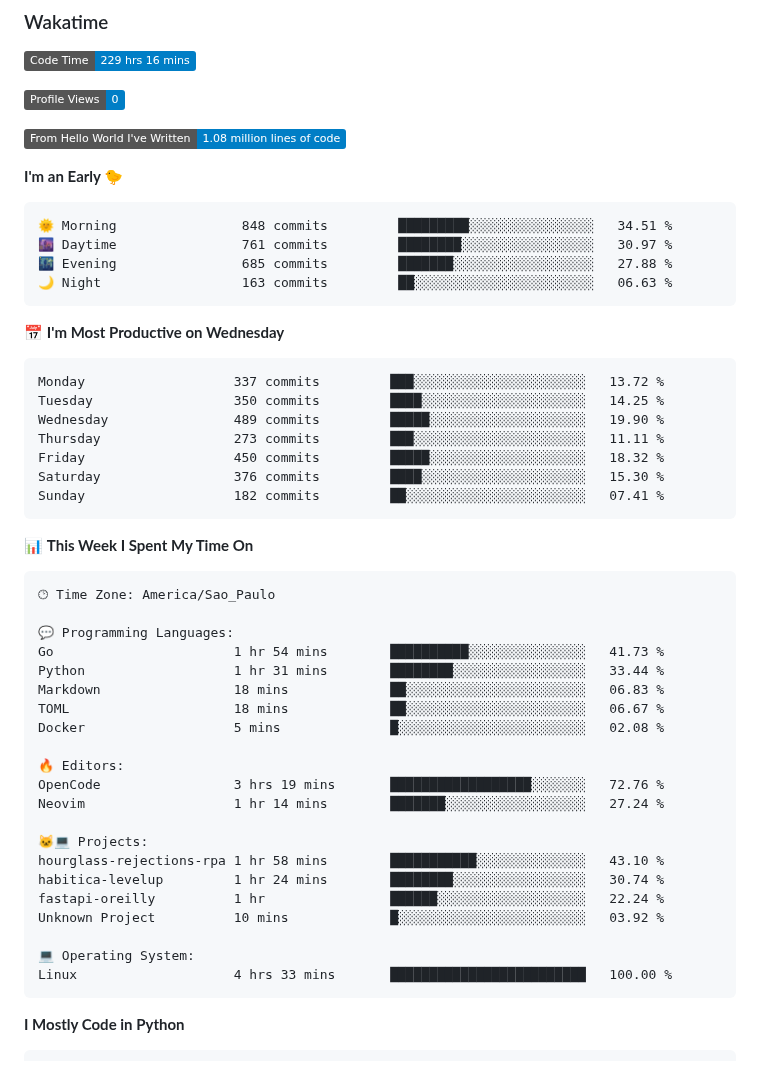
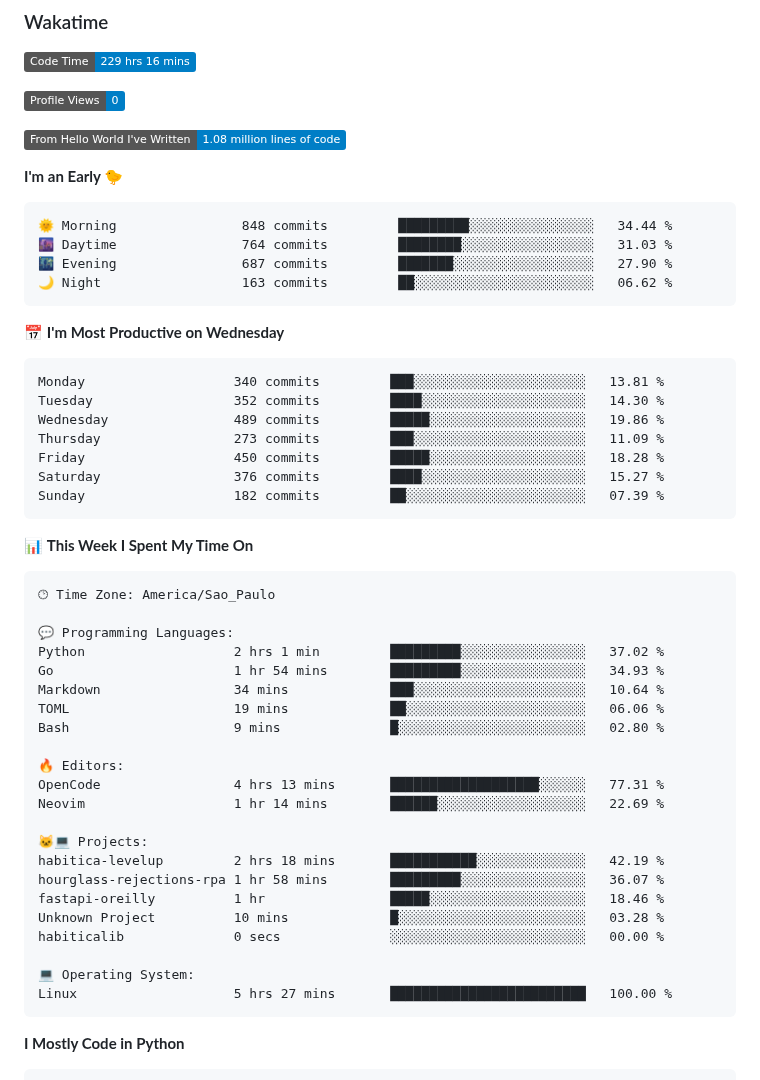
Before and after one commit to unchain0/unchain0, a Markdown page: README.md, the part around one of its changes. Drawn GitHub-style; badges without logos.

Commit message:
Updated with Dev Metrics

````diff
--- a/README.md
+++ b/README.md
@@ -39,21 +39,21 @@ Other statistics below ⤵️
 **I'm an Early 🐤**
 
 ```text
-🌞 Morning                848 commits         █████████░░░░░░░░░░░░░░░░   34.51 %
-🌆 Daytime                761 commits         ████████░░░░░░░░░░░░░░░░░   30.97 %
-🌃 Evening                685 commits         ███████░░░░░░░░░░░░░░░░░░   27.88 %
-🌙 Night                  163 commits         ██░░░░░░░░░░░░░░░░░░░░░░░   06.63 %
+🌞 Morning                848 commits         █████████░░░░░░░░░░░░░░░░   34.44 %
+🌆 Daytime                764 commits         ████████░░░░░░░░░░░░░░░░░   31.03 %
+🌃 Evening                687 commits         ███████░░░░░░░░░░░░░░░░░░   27.90 %
+🌙 Night                  163 commits         ██░░░░░░░░░░░░░░░░░░░░░░░   06.62 %
 ```
 📅 **I'm Most Productive on Wednesday**
 
 ```text
-Monday                   337 commits         ███░░░░░░░░░░░░░░░░░░░░░░   13.72 %
-Tuesday                  350 commits         ████░░░░░░░░░░░░░░░░░░░░░   14.25 %
-Wednesday                489 commits         █████░░░░░░░░░░░░░░░░░░░░   19.90 %
-Thursday                 273 commits         ███░░░░░░░░░░░░░░░░░░░░░░   11.11 %
-Friday                   450 commits         █████░░░░░░░░░░░░░░░░░░░░   18.32 %
-Saturday                 376 commits         ████░░░░░░░░░░░░░░░░░░░░░   15.30 %
-Sunday                   182 commits         ██░░░░░░░░░░░░░░░░░░░░░░░   07.41 %
+Monday                   340 commits         ███░░░░░░░░░░░░░░░░░░░░░░   13.81 %
+Tuesday                  352 commits         ████░░░░░░░░░░░░░░░░░░░░░   14.30 %
+Wednesday                489 commits         █████░░░░░░░░░░░░░░░░░░░░   19.86 %
+Thursday                 273 commits         ███░░░░░░░░░░░░░░░░░░░░░░   11.09 %
+Friday                   450 commits         █████░░░░░░░░░░░░░░░░░░░░   18.28 %
+Saturday                 376 commits         ████░░░░░░░░░░░░░░░░░░░░░   15.27 %
+Sunday                   182 commits         ██░░░░░░░░░░░░░░░░░░░░░░░   07.39 %
 ```
 
 
@@ -63,24 +63,25 @@ Sunday                   182 commits         ██░░░░░░░░░
 🕑︎ Time Zone: America/Sao_Paulo
 
 💬 Programming Languages:
-Go                       1 hr 54 mins        ██████████░░░░░░░░░░░░░░░   41.73 %
-Python                   1 hr 31 mins        ████████░░░░░░░░░░░░░░░░░   33.44 %
-Markdown                 18 mins             ██░░░░░░░░░░░░░░░░░░░░░░░   06.83 %
-TOML                     18 mins             ██░░░░░░░░░░░░░░░░░░░░░░░   06.67 %
-Docker                   5 mins              █░░░░░░░░░░░░░░░░░░░░░░░░   02.08 %
+Python                   2 hrs 1 min         █████████░░░░░░░░░░░░░░░░   37.02 %
+Go                       1 hr 54 mins        █████████░░░░░░░░░░░░░░░░   34.93 %
+Markdown                 34 mins             ███░░░░░░░░░░░░░░░░░░░░░░   10.64 %
+TOML                     19 mins             ██░░░░░░░░░░░░░░░░░░░░░░░   06.06 %
+Bash                     9 mins              █░░░░░░░░░░░░░░░░░░░░░░░░   02.80 %
 
 🔥 Editors:
-OpenCode                 3 hrs 19 mins       ██████████████████░░░░░░░   72.76 %
-Neovim                   1 hr 14 mins        ███████░░░░░░░░░░░░░░░░░░   27.24 %
+OpenCode                 4 hrs 13 mins       ███████████████████░░░░░░   77.31 %
+Neovim                   1 hr 14 mins        ██████░░░░░░░░░░░░░░░░░░░   22.69 %
 
 🐱‍💻 Projects:
-hourglass-rejections-rpa 1 hr 58 mins        ███████████░░░░░░░░░░░░░░   43.10 %
-habitica-levelup         1 hr 24 mins        ████████░░░░░░░░░░░░░░░░░   30.74 %
-fastapi-oreilly          1 hr                ██████░░░░░░░░░░░░░░░░░░░   22.24 %
-Unknown Project          10 mins             █░░░░░░░░░░░░░░░░░░░░░░░░   03.92 %
+habitica-levelup         2 hrs 18 mins       ███████████░░░░░░░░░░░░░░   42.19 %
+hourglass-rejections-rpa 1 hr 58 mins        █████████░░░░░░░░░░░░░░░░   36.07 %
+fastapi-oreilly          1 hr                █████░░░░░░░░░░░░░░░░░░░░   18.46 %
+Unknown Project          10 mins             █░░░░░░░░░░░░░░░░░░░░░░░░   03.28 %
+habiticalib              0 secs              ░░░░░░░░░░░░░░░░░░░░░░░░░   00.00 %
 
 💻 Operating System:
-Linux                    4 hrs 33 mins       █████████████████████████   100.00 %
+Linux                    5 hrs 27 mins       █████████████████████████   100.00 %
 ```
 
 **I Mostly Code in Python**
````
Also changed, not shown: other parts of README.md (+1 -1 lines), assets/bar_graph.png.
